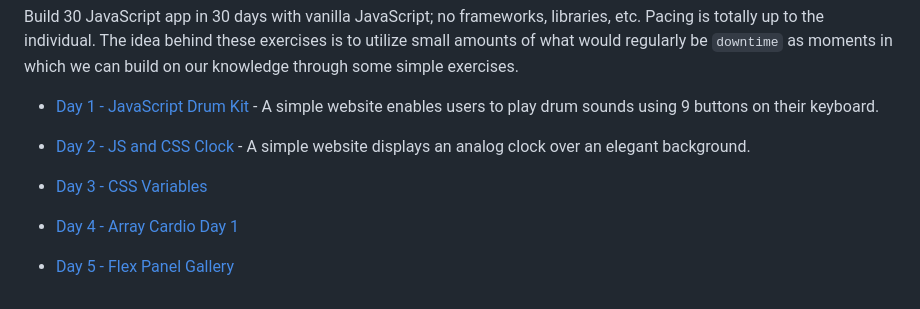
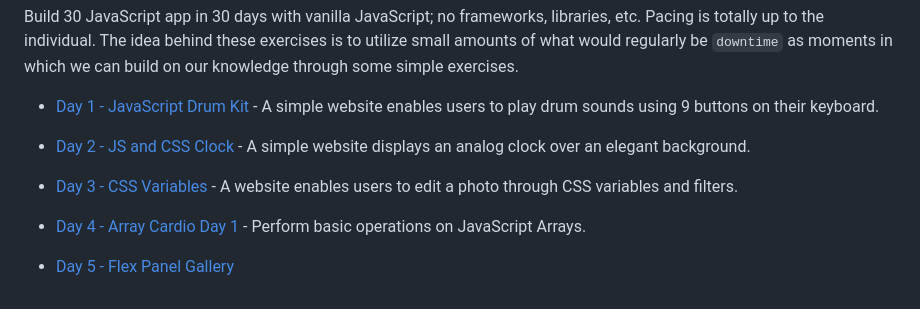
Before and after one commit to SharifCoding/30-days-javascript, a Markdown page: README.md, the part around the change. GitHub-like rendering.

Commit message:
day 3 css variables challenge

```diff
--- a/README.md
+++ b/README.md
@@ -8,8 +8,7 @@ Build 30 JavaScript app in 30 days with vanilla JavaScript; no frameworks, libra
 
 - [Day 1 - JavaScript Drum Kit](./day_01/README.md) - A simple website enables users to play drum sounds using 9 buttons on their keyboard.
 - [Day 2 - JS and CSS Clock](./day_02/README.md) - A simple website displays an analog clock over an elegant background.
-- [Day 3 - CSS Variables](./day_03/README.md)
-
-- [Day 4 - Array Cardio Day 1](./day_04/README.md)
+- [Day 3 - CSS Variables](./day_03/README.md) - A website enables users to edit a photo through CSS variables and filters.
+- [Day 4 - Array Cardio Day 1](./day_04/README.md) - Perform basic operations on JavaScript Arrays.
 
 - [Day 5 - Flex Panel Gallery](./day_05/README.md)
```
Also changed, not shown: day_02/README.md (+1 -0 lines), day_03/README.md (added, +53 -0 lines), day_03/day3CSSVariables.png (added), 3 other files.
